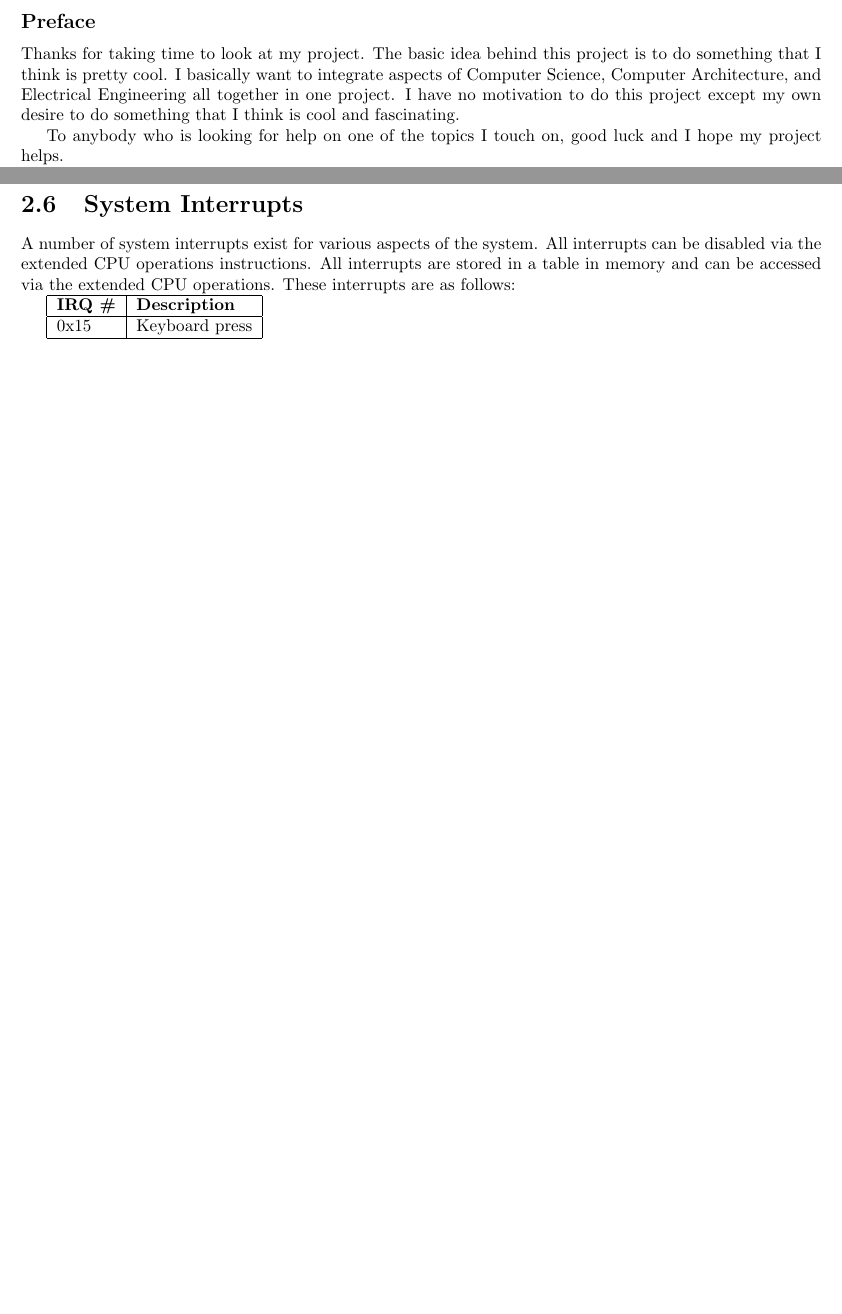
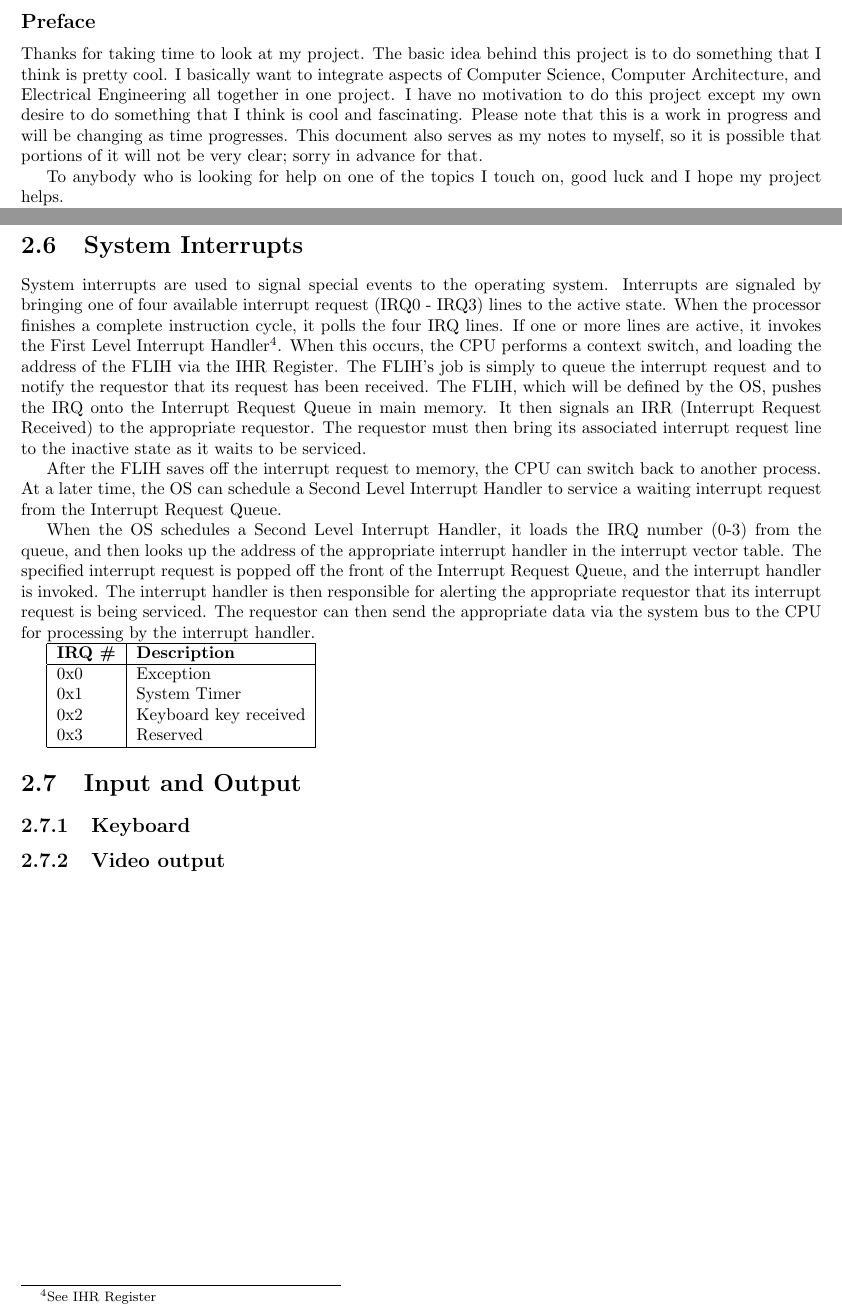
Before and after one commit to kevdog114/next-gen-computer, a LaTeX book (docs/tng.tex): two parts of pages 2 and 11 of 14 before the commit and two parts of pages 2 and 11 of 21 after it, joined at a grey line, cut so that both start at the same text, the shorter picture padded with empty space. The pictures show the PDF file docs/tng.pdf that the author committed with the source.

Commit message:
Did some more planning work on how interrupts work and what the interrupts are.

```diff
--- a/docs/tng.tex
+++ b/docs/tng.tex
@@ -14,7 +14,10 @@ project is to do something that I think is pretty cool. I basically want
 to integrate aspects of Computer Science, Computer Architecture, and
 Electrical Engineering all together in one project. I have no motivation
 to do this project except my own desire to do something that I think is
-cool and fascinating.
+cool and fascinating. Please note that this is a work in progress and will
+be changing as time progresses. This document also serves as my notes to
+myself, so it is possible that portions of it will not be very clear;
+sorry in advance for that.
 
 To anybody who is looking for help on one of the topics I touch on,
 good luck and I hope my project helps.
@@ -260,15 +264,38 @@ a standard keyboard. Every key typed will be stored in the Input Queue. Each key
 interrupt, so the inputted data can be processed.
 
 \section{System Interrupts}
-A number of system interrupts exist for various aspects of the system. All interrupts can be disabled via
-the extended CPU operations instructions. All interrupts are stored in a table in memory and can be accessed
-via the extended CPU operations. These interrupts are as follows:
+System interrupts are used to signal special events to the operating system. Interrupts are signaled by
+bringing one of four available interrupt request (IRQ0 - IRQ3) lines to the active state. When the processor
+finishes a complete instruction cycle, it polls the four IRQ lines. If one or more lines are active, it invokes
+the First Level Interrupt Handler\footnote{See IHR Register}. When this occurs, the CPU performs a context switch,
+and loading the address of the FLIH via the IHR Register. The FLIH's job is simply to queue the interrupt request
+and to notify the requestor that its request has been received. The FLIH, which will be defined by the OS,
+pushes the IRQ onto the Interrupt Request Queue in main memory. It then signals an IRR (Interrupt Request
+Received) to the appropriate requestor. The requestor must then bring its associated interrupt request line to
+the inactive state as it waits to be serviced.
 
-\begin{tabular}{|l|l|}
+After the FLIH saves off the interrupt request to memory, the CPU can switch back to another process. At a later
+time, the OS can schedule a Second Level Interrupt Handler to service a waiting interrupt request from the
+Interrupt Request Queue.
+
+When the OS schedules a Second Level Interrupt Handler, it loads the IRQ number (0-3) from the queue, and then
+looks up the address of the appropriate interrupt handler in the interrupt vector table. The specified
+interrupt request is popped off the front of the Interrupt Request Queue, and the interrupt handler is invoked.
+The interrupt handler is then responsible for alerting the appropriate requestor that its interrupt request is
+being serviced. The requestor can then send the appropriate data via the system bus to the CPU for processing
+by the interrupt handler.
+
+\begin{tabular}{|l|l|l|}
   \hline
   \textbf{IRQ \#} & \textbf{Description} \\
   \hline
-  0x15 & Keyboard press \\
+  0x0 & Exception \\
+  0x1 & System Timer \\
+  0x2 & Keyboard key received \\
+  0x3 & Reserved \\
   \hline
 \end{tabular}
 
+\section{Input and Output}
+\subsection{Keyboard}
+\subsection{Video output}
@@ -274,0 +308,8 @@ via the extended CPU operations. These interrupts are as follows:
+\section{Interrupts}
+\subsection{Interrupt Vector Table}
+\subsection{First Level Interrupt Handler}
+\subsection{Second Level Interrupt Handlers}
+\section{System Timer}
+\section{Processes}
+\subsection{Process Control Block}
+\subsection{Process Scheduling}
```
Also changed, not shown: docs/tng.pdf, docs/tng.tex (71 more changed lines), 3 other files.
